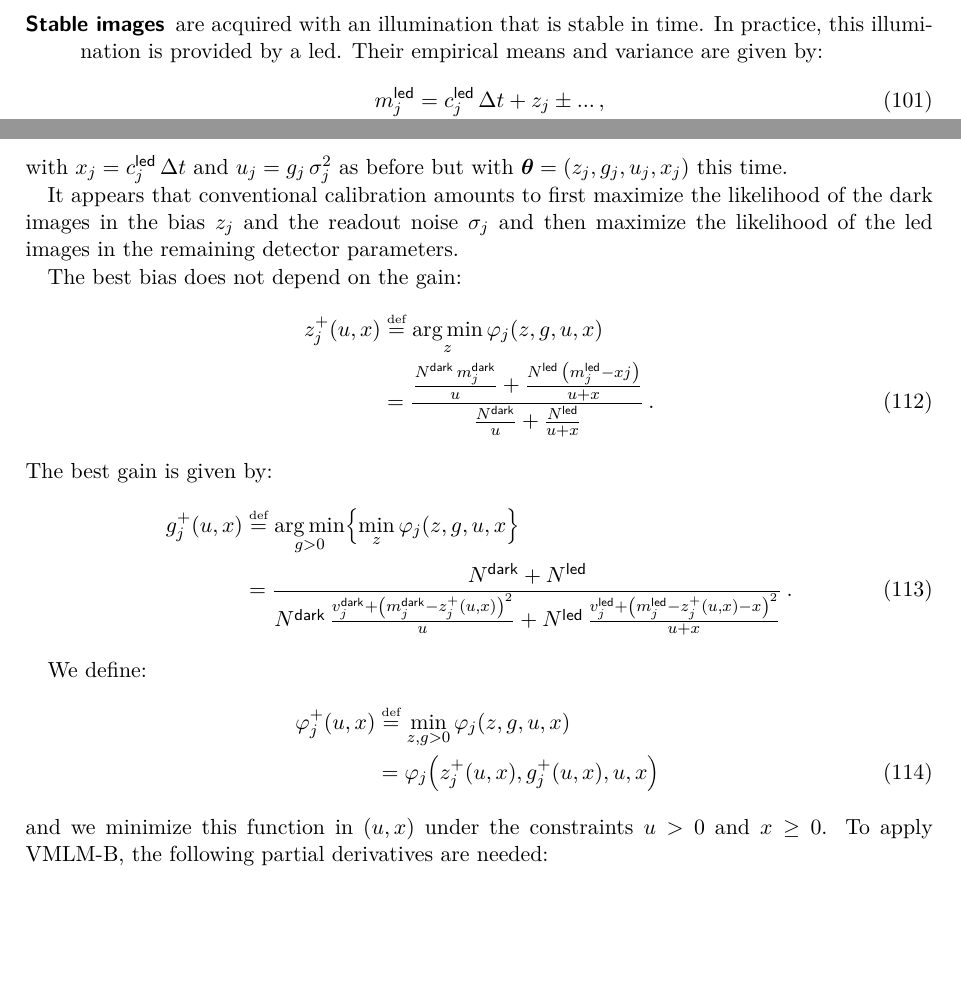
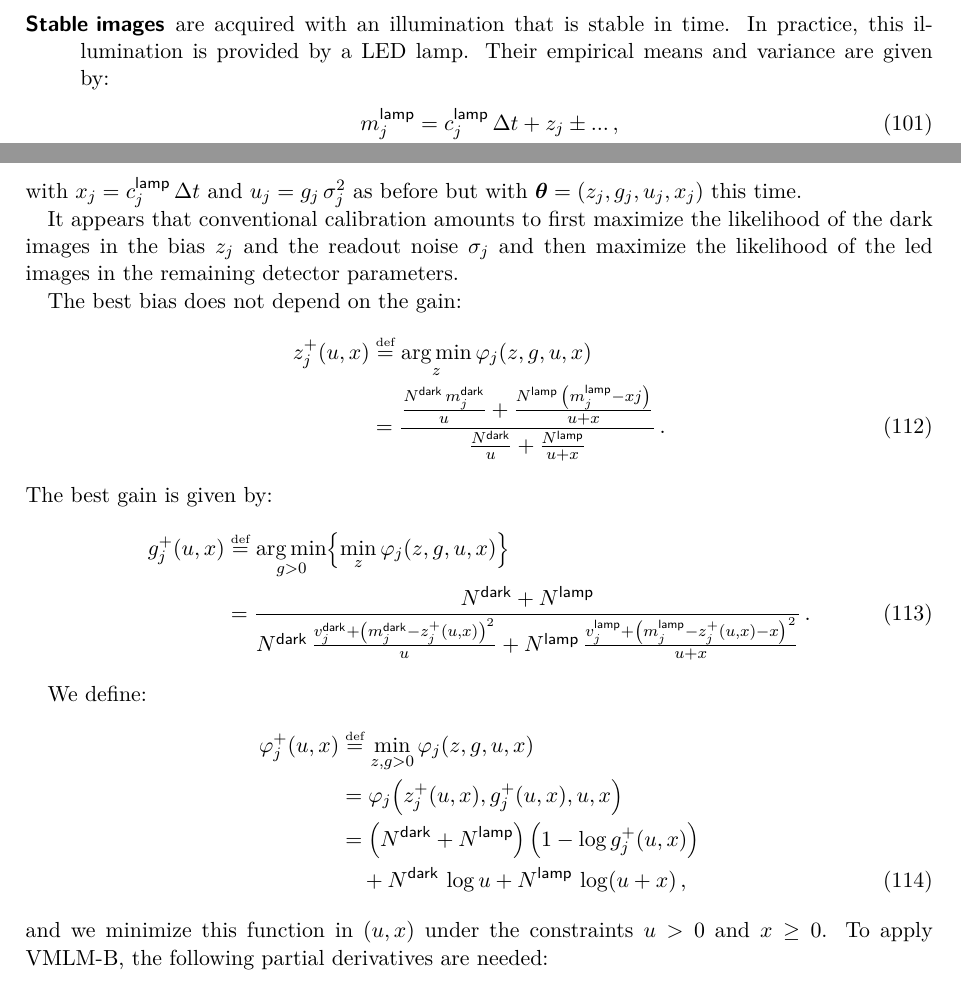
Before and after one commit to emmt/ScientificDetectors.jl, a LaTeX document (tex/detector-calibration.tex): two parts of pages 19 and 20 of 24, joined at a grey line, cut so that both start at the same text, the shorter picture padded with empty space. Compiled offline with pdfLaTeX.

Commit message:
Change "led" tag to "lamp"

```diff
--- a/tex/detector-calibration.tex
+++ b/tex/detector-calibration.tex
@@ -1711,16 +1710,16 @@ are given by:
 \end{align}
 
 \item[Stable images] are acquired with an illumination that is stable in time.
-In practice, this illumination is provided by a led. Their empirical means and
-variance are given by:
-\begin{align}
-  m^\Tag{led}_j
-  &= c^\Tag{led}_j\,\Delta t + z_j \pm ... \,,
+In practice, this illumination is provided by a LED lamp. Their empirical means
+and variance are given by:
+\begin{align}
+  m^\Tag{lamp}_j
+  &= c^\Tag{lamp}_j\,\Delta t + z_j \pm ... \,,
   \label{eq:Themis-led-avg} \\
-  v^\Tag{led}_j
-  &= c^\Tag{led}_j\,\Delta t/g_j + \sigma^2_j \pm ... \,.
+  v^\Tag{lamp}_j
+  &= c^\Tag{lamp}_j\,\Delta t/g_j + \sigma^2_j \pm ... \,.
   \label{eq:Themis-led-var} \\
-  &\approx \Paren[\big]{m^\Tag{led}_j - b_j}/g_j + \sigma^2_j
+  &\approx \Paren[\big]{m^\Tag{lamp}_j - b_j}/g_j + \sigma^2_j
   \label{eq:Themis-led-var-approx}
 \end{align}
 
@@ -1778,6 +1777,6 @@ $j$-th pixel in the dark and stable images\footnote{The flat images are only
   &= g_j\,\Paren*{
     N^\Tag{dark}\,\frac{v^\Tag{dark}_j + \Paren*{m^\Tag{dark}_j - z_j}^2}
                        {u_j} +
-    N^\Tag{led}\,\frac{v^\Tag{led}_j + \Paren*{m^\Tag{led}_j - z_j - x_j}^2}
+    N^\Tag{lamp}\,\frac{v^\Tag{lamp}_j + \Paren*{m^\Tag{lamp}_j - z_j - x_j}^2}
                       {u_j + x_j}
   } \notag\\
@@ -1788,4 +1785,6 @@ $j$-th pixel in the dark and stable images\footnote{The flat images are only
-with $x_j = c^\Tag{led}_j\,\Delta t$ and $u_j = g_j\,\sigma^2_j$ as before
+    + N^\Tag{lamp}\,\log\Paren*{u_j + x_j}
+\end{align}
+with $x_j = c^\Tag{lamp}_j\,\Delta t$ and $u_j = g_j\,\sigma^2_j$ as before
 but with $\V\theta = (z_j, g_j, u_j, x_j)$ this time.
 
 It appears that conventional calibration amounts to first maximize the
@@ -1799,25 +1798,25 @@ The best bias does not depend on the gain:
   &\bydef \argmin_{z} \varphi_j(z,g,u,x) \notag\\
   &= \frac{
     \frac{N^\Tag{dark}\,m^\Tag{dark}_j}{u} +
-    \frac{N^\Tag{led}\,\Paren*{m^\Tag{led}_j - xj}}{u + x}
+    \frac{N^\Tag{lamp}\,\Paren*{m^\Tag{lamp}_j - xj}}{u + x}
   }{
     \frac{N^\Tag{dark}}{u} +
-    \frac{N^\Tag{led}}{u + x}
+    \frac{N^\Tag{lamp}}{u + x}
   } \, .
 \end{align}
 The best gain is given by:
 \begin{align}
   g^+_j(u,x)
-  &\bydef \argmin_{g > 0} \Brace*{\min_{z} \varphi_j(z,g,u,x} \notag\\
+  &\bydef \argmin_{g > 0} \Brace*{\min_{z} \varphi_j(z,g,u,x)} \notag\\
   &= \frac{
-    N^\Tag{dark} + N^\Tag{led}
+    N^\Tag{dark} + N^\Tag{lamp}
   }{
     N^\Tag{dark}\,\frac{
       v^\Tag{dark}_j + \Paren*{m^\Tag{dark}_j - z^+_j(u,x)}^2
     }{
       u
-    } + N^\Tag{led}\,\frac{
-      v^\Tag{led}_j + \Paren*{m^\Tag{led}_j - z^+_j(u,x) - x}^2
+    } + N^\Tag{lamp}\,\frac{
+      v^\Tag{lamp}_j + \Paren*{m^\Tag{lamp}_j - z^+_j(u,x) - x}^2
     }{
       u + x
     }
@@ -1827,8 +1826,13 @@ The best gain is given by:
 We define:
 \begin{align}
   \varphi^+_j(u, x)
-  &\bydef \min_{z,g>0} \varphi_j(z,g,u,x) \notag\\
-  &= \varphi_j\Paren*{z^+_j(u,x),g^+_j(u,x),u,x} \,
+  &\bydef \min_{z,g>0} \varphi_j(z,g,u,x) \notag \\
+  &= \varphi_j\Paren*{z^+_j(u,x),g^+_j(u,x),u,x} \notag \\
+  &= \Paren*{N^\Tag{dark} + N^\Tag{lamp}}\,\Paren*{1 - \log g_j^+(u,x)}
+  \notag \\
+  &\quad
+    + N^\Tag{dark}\,\log u
+    + N^\Tag{lamp}\,\log\Paren*{u + x} \, ,
 \end{align}
 and we minimize this function in $(u,x)$ under the constraints $u>0$ and $x≥0$.
 To apply VMLM-B, the following partial derivatives are needed:
@@ -1839,20 +1843,20 @@ To apply VMLM-B, the following partial derivatives are needed:
     }{
       u^2
     } \notag\\
-  &\quad + \frac{N^\Tag{led}}{u + x} - N^\Tag{led}\,g^+_j(u,x)\,\frac{
-      v^\Tag{led}_j + \Paren*{m^\Tag{led}_j - z^+_j(u,x) - x}^2
+  &\quad + \frac{N^\Tag{lamp}}{u + x} - N^\Tag{lamp}\,g^+_j(u,x)\,\frac{
+      v^\Tag{lamp}_j + \Paren*{m^\Tag{lamp}_j - z^+_j(u,x) - x}^2
     }{
       \Paren*{u + x}^2
     }
     \, , \\
   \PDer{\varphi^+_j(u, x)}{x}
-  &= 2\,N^\Tag{led}\,g^+_j(u,x)\,\frac{
-       z^+_j(u,x) + x - m^\Tag{led}_j
+  &= 2\,N^\Tag{lamp}\,g^+_j(u,x)\,\frac{
+       z^+_j(u,x) + x - m^\Tag{lamp}_j
     }{
       u + x
     } \notag\\
-  &\quad + \frac{N^\Tag{led}}{u + x} - N^\Tag{led}\,g^+_j(u,x)\,\frac{
-    v^\Tag{led}_j + \Paren*{m^\Tag{led}_j - z^+_j(u,x) - x}^2
+  &\quad + \frac{N^\Tag{lamp}}{u + x} - N^\Tag{lamp}\,g^+_j(u,x)\,\frac{
+    v^\Tag{lamp}_j + \Paren*{m^\Tag{lamp}_j - z^+_j(u,x) - x}^2
   }{
     \Paren*{u + x}^2
   }
```
Also changed, not shown: tex/detector-calibration.tex (19 more changed lines).
